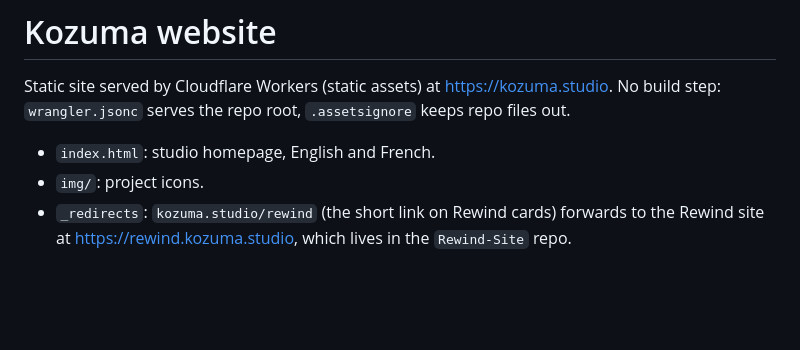
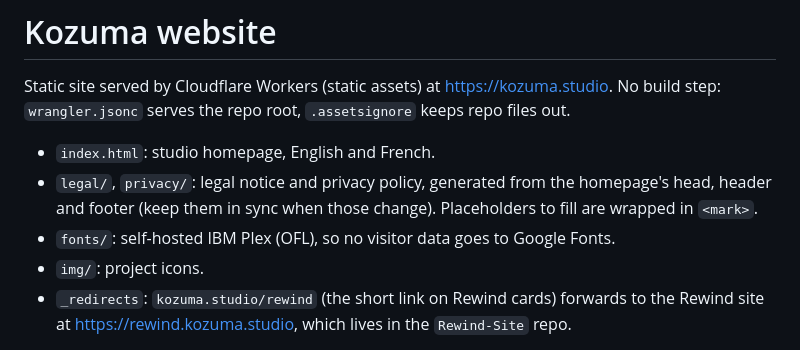
Before and after one commit to Nabil080/Kozuma-Site, a Markdown page: README.md, the part around the change. GitHub-like rendering; blank space fills up the shorter version.

```diff
--- a/README.md
+++ b/README.md
@@ -3,6 +3,8 @@
 Static site served by Cloudflare Workers (static assets) at https://kozuma.studio. No build step: `wrangler.jsonc` serves the repo root, `.assetsignore` keeps repo files out.
 
 - `index.html`: studio homepage, English and French.
+- `legal/`, `privacy/`: legal notice and privacy policy, generated from the homepage's head, header and footer (keep them in sync when those change). Placeholders to fill are wrapped in `<mark>`.
+- `fonts/`: self-hosted IBM Plex (OFL), so no visitor data goes to Google Fonts.
 - `img/`: project icons.
 - `_redirects`: `kozuma.studio/rewind` (the short link on Rewind cards) forwards to the Rewind site at https://rewind.kozuma.studio, which lives in the `Rewind-Site` repo.
 
```
Also changed, not shown: favicon.png, img/kozuma-icon-192.png (added), img/og.png (added), 10 other files.
